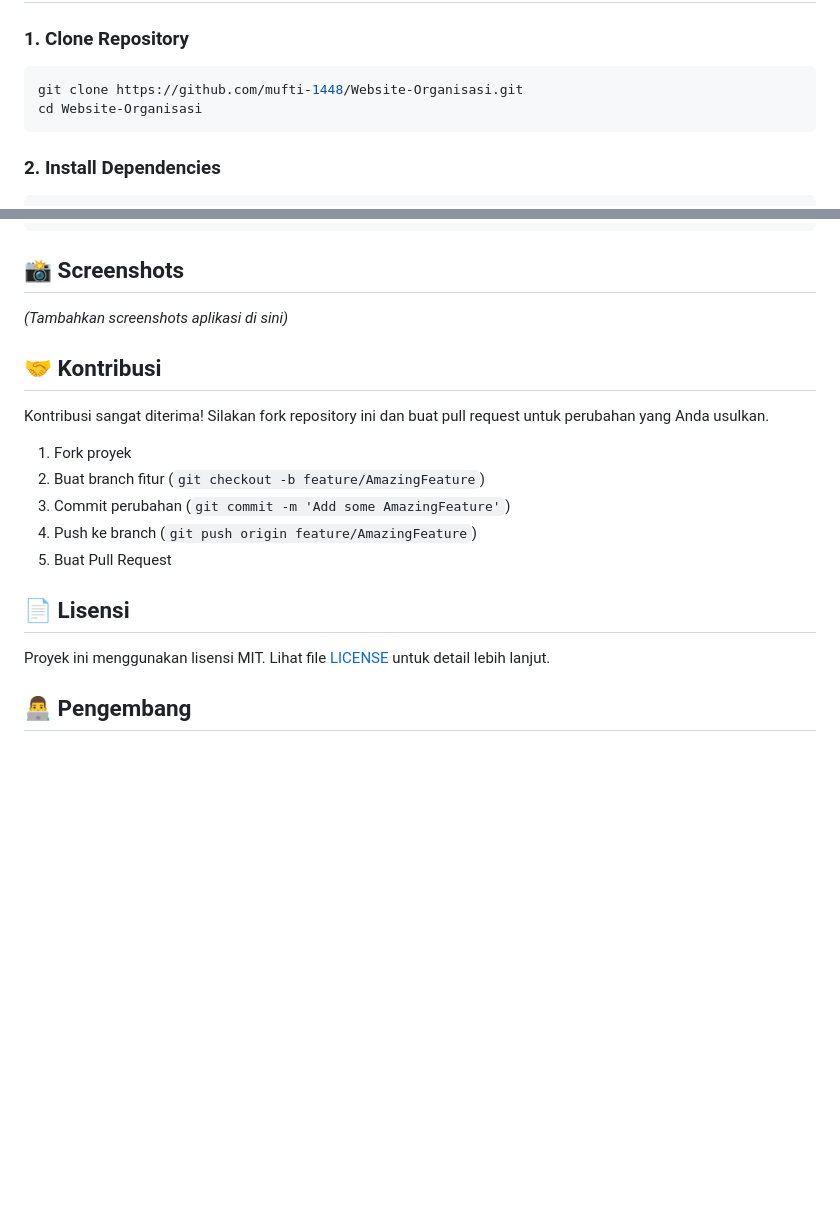
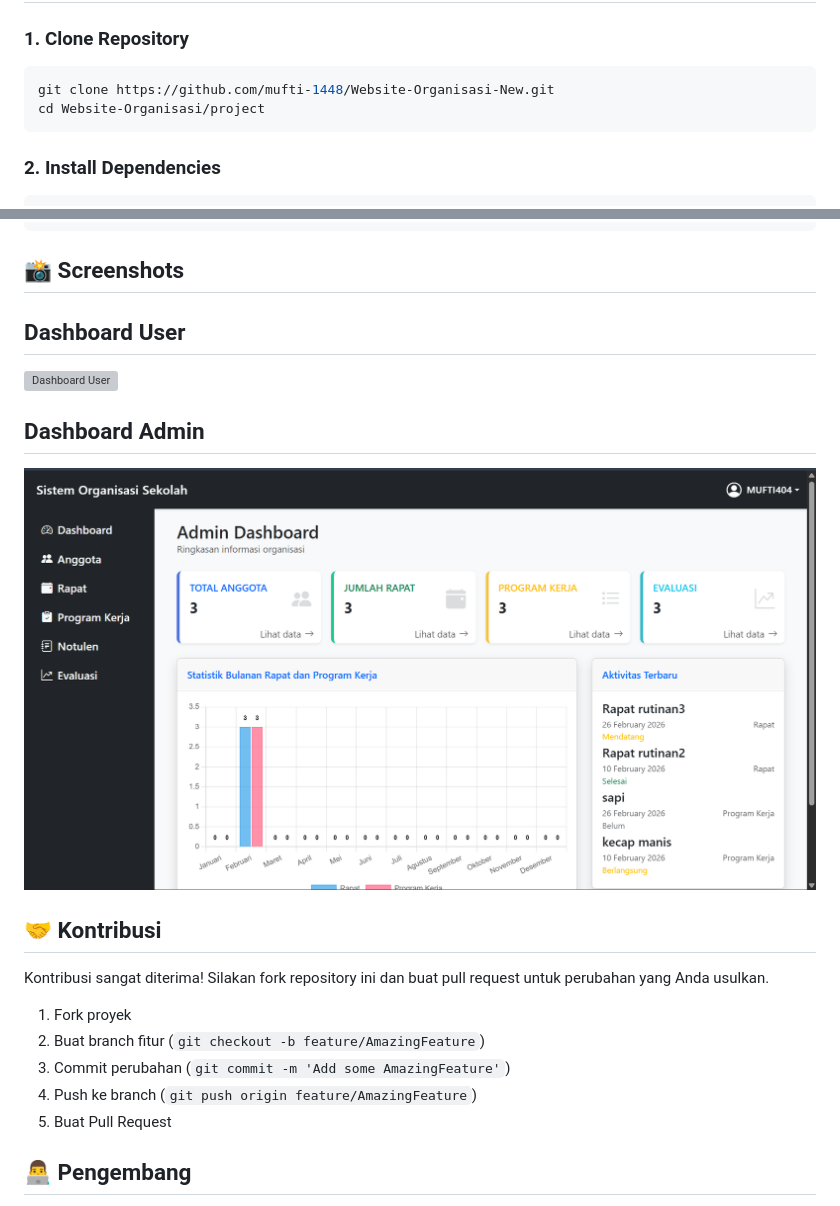
Before and after one commit to mufti-1448/Website-Organisasi-New, a Markdown page: README.md, 2 parts joined by grey strips. Drawn GitHub-style; pictures changed too: docs/images/dashboardadmin.png (added); blank space fills up the shorter version; grey boxes are pictures that could not be loaded.

Commit message:
Add Document

````diff
--- a/README.md
+++ b/README.md
@@ -72,8 +72,8 @@ Sebelum menjalankan proyek ini, pastikan Anda memiliki:
 
 ### 1. Clone Repository
 ```bash
-git clone https://github.com/mufti-1448/Website-Organisasi.git
-cd Website-Organisasi
+git clone https://github.com/mufti-1448/Website-Organisasi-New.git
+cd Website-Organisasi/project
 ```
 
 ### 2. Install Dependencies
@@ -129,7 +129,14 @@ php artisan test
 ```
 
 ## 📸 Screenshots
-*(Tambahkan screenshots aplikasi di sini)*
+## Dashboard User
+
+![Dashboard User](docs/images/userdashboard.png)
+
+## Dashboard Admin
+
+![Dashboard Admin](docs/images/dashboardadmin.png)
+
 
 ## 🤝 Kontribusi
 Kontribusi sangat diterima! Silakan fork repository ini dan buat pull request untuk perubahan yang Anda usulkan.
@@ -140,9 +147,6 @@ Kontribusi sangat diterima! Silakan fork repository ini dan buat pull request un
 4. Push ke branch (`git push origin feature/AmazingFeature`)
 5. Buat Pull Request
 
-## 📄 Lisensi
-Proyek ini menggunakan lisensi MIT. Lihat file [LICENSE](LICENSE) untuk detail lebih lanjut.
-
 ## 👨‍💻 Pengembang
 Dibuat oleh **M. Khafidhin Mufti Ali**
 Jurusan **Rekayasa Perangkat Lunak (RPL)**
````
Also changed, not shown: TODO.md (added, +2 -0 lines), 1 other file.
